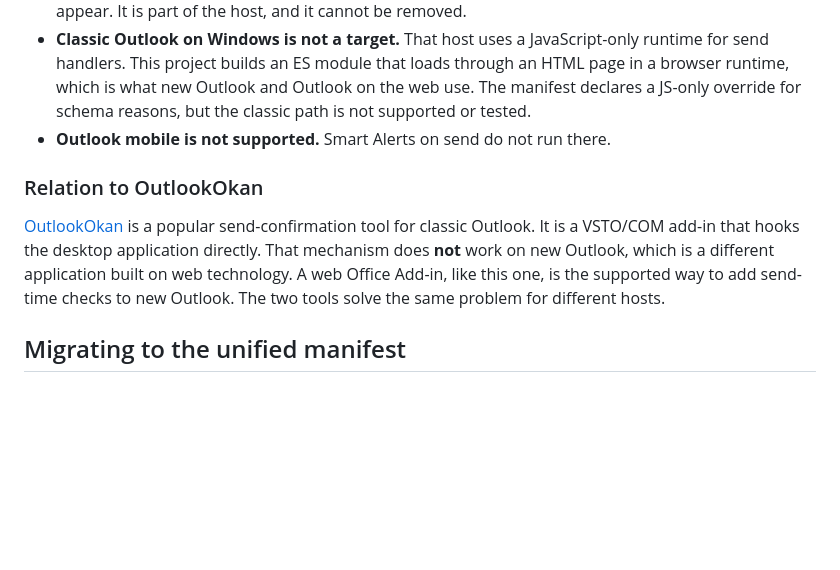
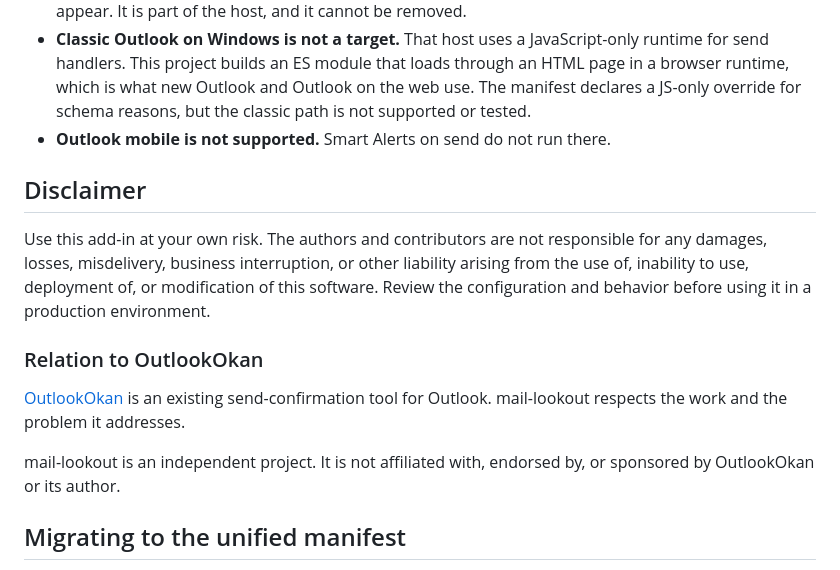
Before and after one commit to hjosugi/mail-lookout, a Markdown page: README.md, the part around the change. Rendered like a GitHub page; blank space fills up the shorter version.

```diff
--- a/README.md
+++ b/README.md
@@ -235,15 +235,23 @@ Be honest about what this is and is not.
 - **Outlook mobile is not supported.** Smart Alerts on send do not
   run there.
 
+## Disclaimer
+
+Use this add-in at your own risk. The authors and contributors are
+not responsible for any damages, losses, misdelivery, business
+interruption, or other liability arising from the use of, inability
+to use, deployment of, or modification of this software. Review the
+configuration and behavior before using it in a production
+environment.
+
 ### Relation to OutlookOkan
 
-[OutlookOkan](https://github.com/0xww/OutlookOkan) is a popular
-send-confirmation tool for classic Outlook. It is a VSTO/COM add-in
-that hooks the desktop application directly. That mechanism does
-**not** work on new Outlook, which is a different application built
-on web technology. A web Office Add-in, like this one, is the
-supported way to add send-time checks to new Outlook. The two tools
-solve the same problem for different hosts.
+[OutlookOkan](https://github.com/0xww/OutlookOkan) is an existing
+send-confirmation tool for Outlook. mail-lookout respects the work
+and the problem it addresses.
+
+mail-lookout is an independent project. It is not affiliated with,
+endorsed by, or sponsored by OutlookOkan or its author.
 
 ## Migrating to the unified manifest
 
```
Also changed, not shown: README.ja.md (+12 -7 lines).
